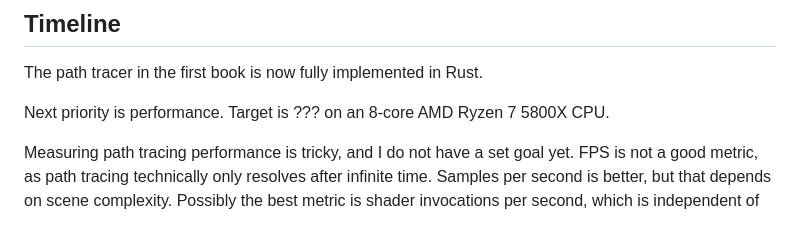
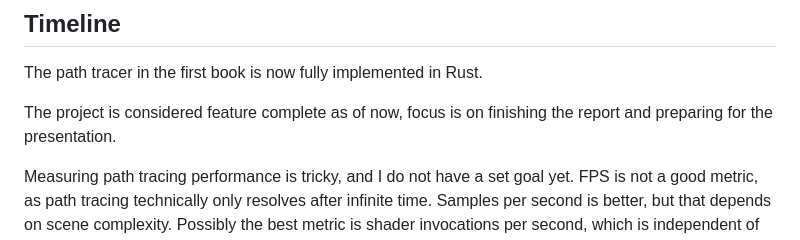
Before and after one commit to KczBen/vef2-2025-e, a Markdown page: README.md, the part around the change. Rendered like a GitHub page.

Commit message:
Call it done

```diff
--- a/README.md
+++ b/README.md
@@ -33,7 +33,7 @@ Communication between JavaScript and WebAssembly is handled via shared memory to
 ## Timeline
 The path tracer in the first book is now fully implemented in Rust.
 
-Next priority is performance. Target is ??? on an 8-core AMD Ryzen 7 5800X CPU.
+The project is considered feature complete as of now, focus is on finishing the report and preparing for the presentation.
 
 Measuring path tracing performance is tricky, and I do not have a set goal yet. FPS is not a good metric, as path tracing technically only resolves after infinite time. Samples per second is better, but that depends on scene complexity. Possibly the best metric is shader invocations per second, which is independent of the scene.
 
```
